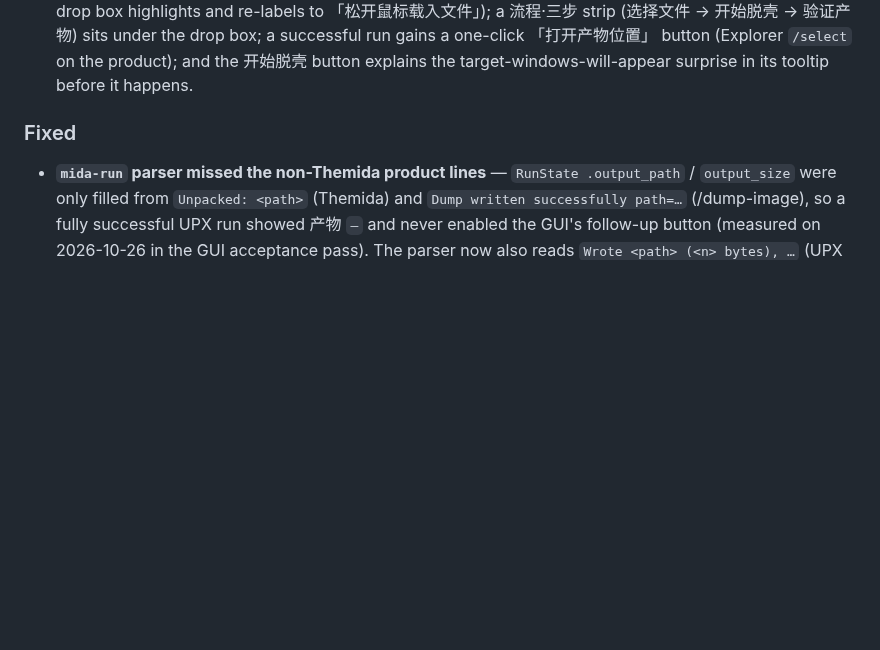
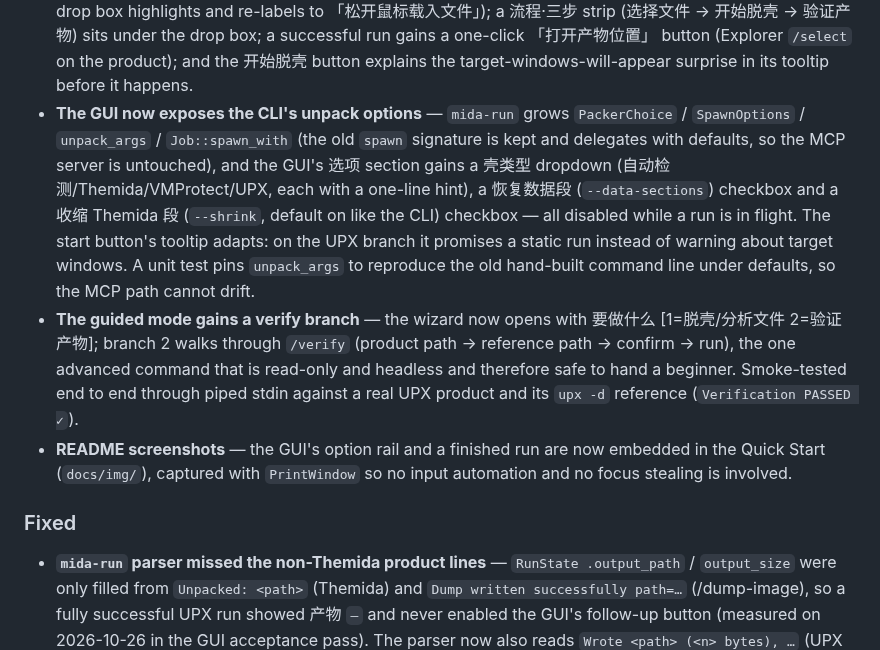
Before and after one commit to guoxing2024/magicmida-rs, a Markdown page: CHANGELOG.md, the part around the change. Drawn GitHub-style; blank space fills up the shorter version.

```diff
--- a/CHANGELOG.md
+++ b/CHANGELOG.md
@@ -66,6 +66,26 @@ and this project adheres to [Semantic Versioning](https://semver.org/spec/v2.0.0
   「打开产物位置」 button (Explorer `/select` on the product); and the
   开始脱壳 button explains the target-windows-will-appear surprise in its
   tooltip before it happens.
+- **The GUI now exposes the CLI's unpack options** — `mida-run` grows
+  `PackerChoice` / `SpawnOptions` / `unpack_args` / `Job::spawn_with` (the
+  old `spawn` signature is kept and delegates with defaults, so the MCP
+  server is untouched), and the GUI's 选项 section gains a 壳类型 dropdown
+  (自动检测/Themida/VMProtect/UPX, each with a one-line hint), a
+  恢复数据段 (`--data-sections`) checkbox and a 收缩 Themida 段
+  (`--shrink`, default on like the CLI) checkbox — all disabled while a run
+  is in flight. The start button's tooltip adapts: on the UPX branch it
+  promises a static run instead of warning about target windows. A unit test
+  pins `unpack_args` to reproduce the old hand-built command line under
+  defaults, so the MCP path cannot drift.
+- **The guided mode gains a verify branch** — the wizard now opens with
+  要做什么 [1=脱壳/分析文件 2=验证产物]; branch 2 walks through `/verify`
+  (product path → reference path → confirm → run), the one advanced command
+  that is read-only and headless and therefore safe to hand a beginner.
+  Smoke-tested end to end through piped stdin against a real UPX product and
+  its `upx -d` reference (`Verification PASSED ✓`).
+- **README screenshots** — the GUI's option rail and a finished run are now
+  embedded in the Quick Start (`docs/img/`), captured with `PrintWindow` so
+  no input automation and no focus stealing is involved.
 
 ### Fixed
 - **`mida-run` parser missed the non-Themida product lines** — `RunState
```
Also changed, not shown: README.md (+7 -1 lines), docs/img/gui_done.png (added), docs/img/gui_options.png (added), 4 other files.
